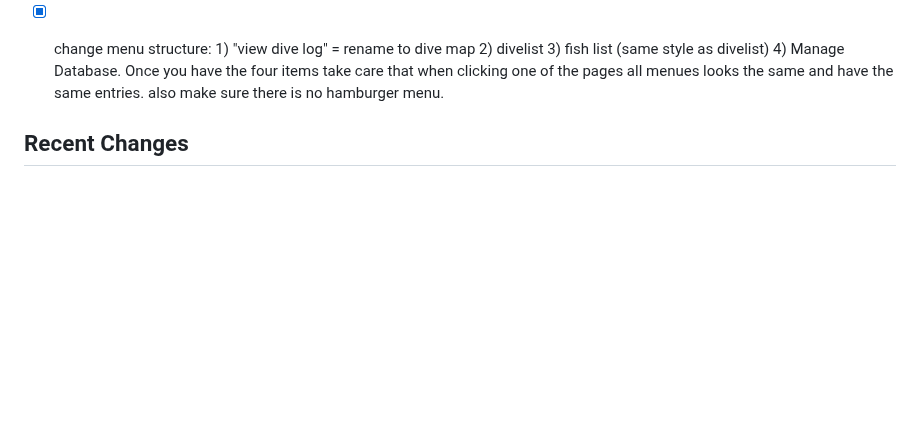
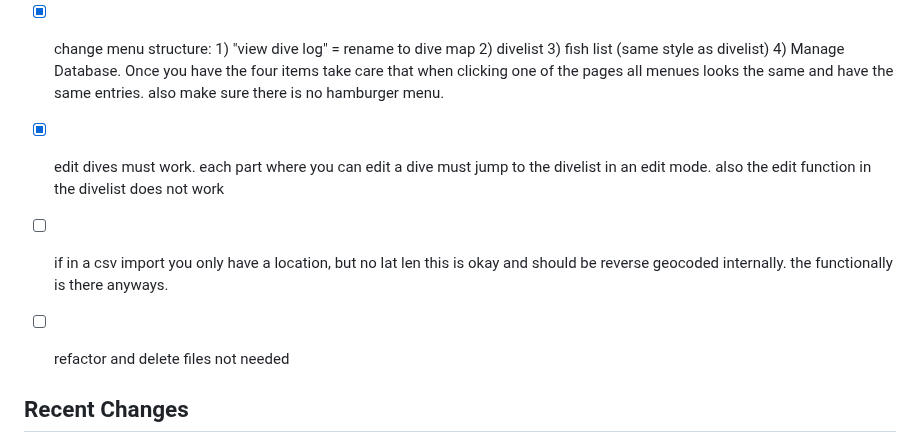
Before and after one commit to sw82/divelog, a Markdown page: README.md, the part around the change. Rendered like a GitHub page; blank space fills up the shorter version.

Commit message:
Update README: mark edit dive functionality as completed

```diff
--- a/README.md
+++ b/README.md
@@ -32,6 +32,9 @@ Done with Vibe Coding.
 - [x] improve marker clustering for better visibility when zoomed out
 - [x] for the Dive Log Entries add more details from the database. I like the style btw.
 - [x] change menu structure: 1) "view dive log" = rename to dive map 2) divelist 3) fish list (same style as divelist) 4) Manage Database. Once you have the four items take care that when clicking one of the pages all menues looks the same and have the same entries. also make sure there is no hamburger menu.
+- [x] edit dives must work. each part where you can edit a dive must jump to the divelist in an edit mode. also the edit function in the divelist does not work
+- [ ] if in a csv import you only have a location, but no lat len this is okay and should be reverse geocoded internally. the functionally is there anyways.
+- [ ] refactor and delete files not needed
 
 
 ## Recent Changes
```
